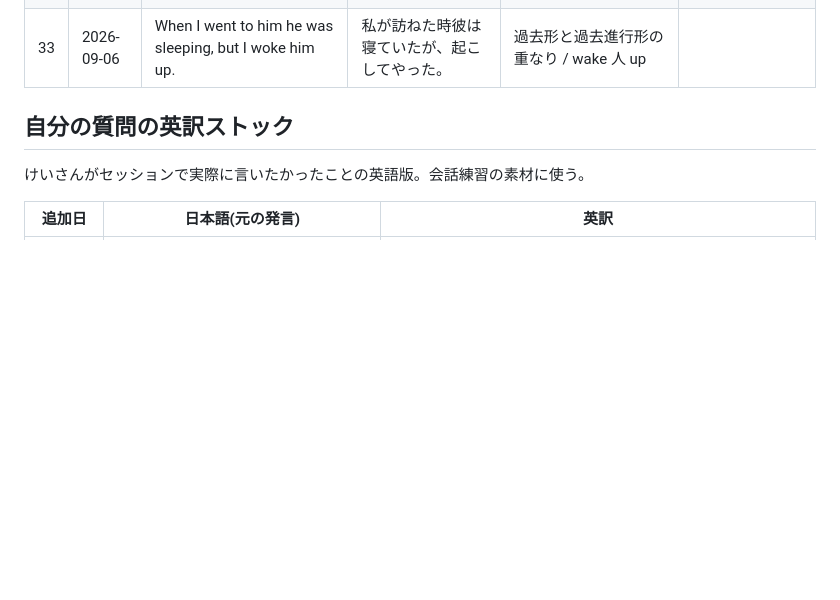
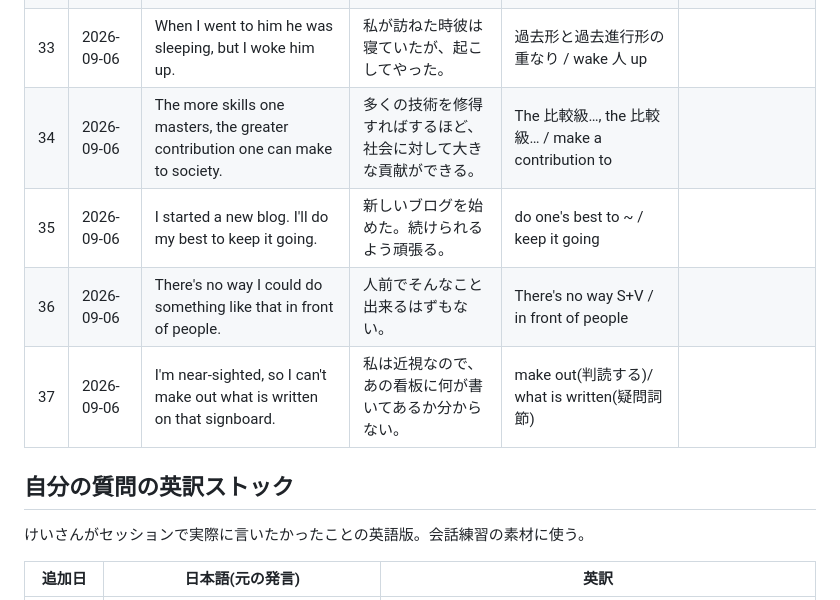
Before and after one commit to thirddoor0906-ai/lp, a Markdown page: STUDY_LOG.md, the part around the change. GitHub-like rendering; blank space fills up the shorter version.

Commit message:
Log study sentences 34-37 and their patterns (2026-09-06)
Co-Authored-By: Claude Opus 5 <noreply@anthropic.com>
Claude-Session: https://claude.ai/code/session_01Ttp3USrv7ZkEg19gVNLzty

```diff
--- a/STUDY_LOG.md
+++ b/STUDY_LOG.md
@@ -39,6 +39,10 @@
 | 31 | 2026-09-06 | The fire, driven by an east wind, destroyed the center of the city. | 東風にあおられた火は市の中心部を焼き尽くした。 | 分詞の挿入(which was の省略) | |
 | 32 | 2026-09-06 | There was nothing but the ocean as far as the eye could see. | 見渡す限り海しかなかった。 | nothing but ~ / as far as the eye could see | |
 | 33 | 2026-09-06 | When I went to him he was sleeping, but I woke him up. | 私が訪ねた時彼は寝ていたが、起こしてやった。 | 過去形と過去進行形の重なり / wake 人 up | |
+| 34 | 2026-09-06 | The more skills one masters, the greater contribution one can make to society. | 多くの技術を修得すればするほど、社会に対して大きな貢献ができる。 | The 比較級…, the 比較級… / make a contribution to | |
+| 35 | 2026-09-06 | I started a new blog. I'll do my best to keep it going. | 新しいブログを始めた。続けられるよう頑張る。 | do one's best to ~ / keep it going | |
+| 36 | 2026-09-06 | There's no way I could do something like that in front of people. | 人前でそんなこと出来るはずもない。 | There's no way S+V / in front of people | |
+| 37 | 2026-09-06 | I'm near-sighted, so I can't make out what is written on that signboard. | 私は近視なので、あの看板に何が書いてあるか分からない。 | make out(判読する)/ what is written(疑問詞節) | |
 
 ## 自分の質問の英訳ストック
 
```
Also changed, not shown: IDIOMS.md (+8 -0 lines).
